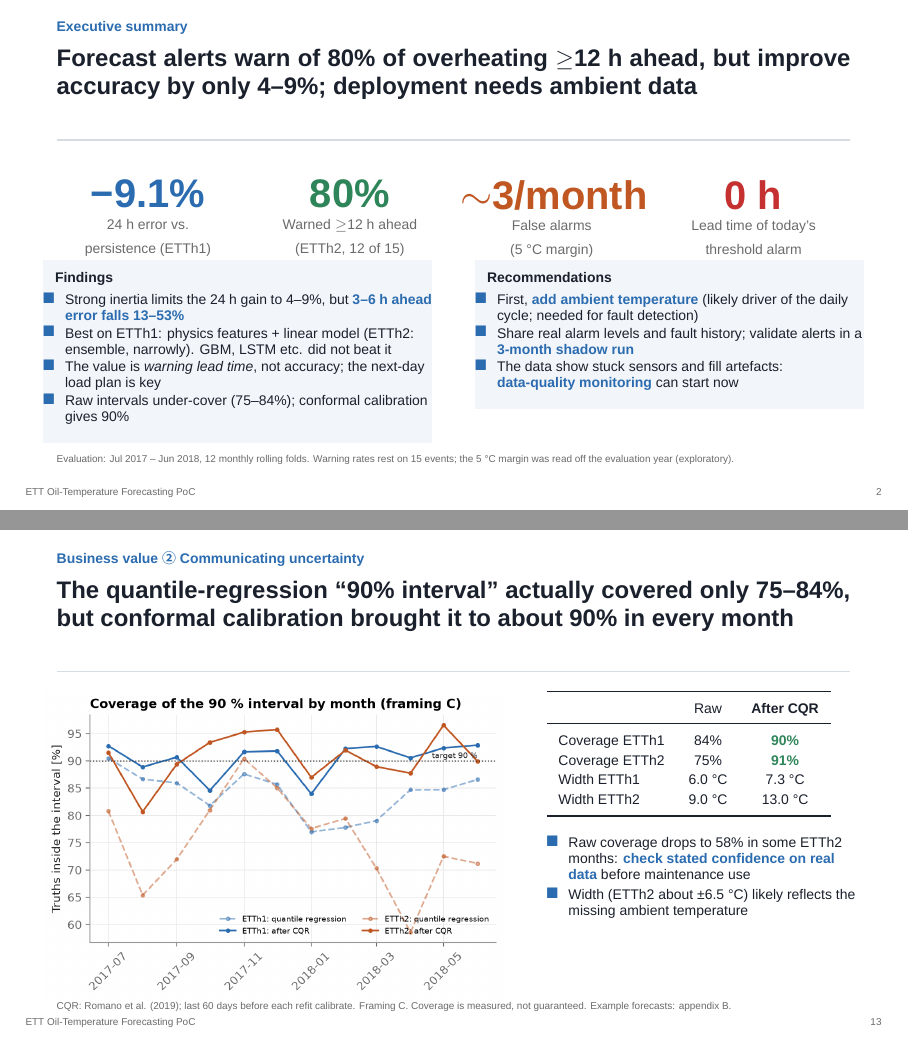
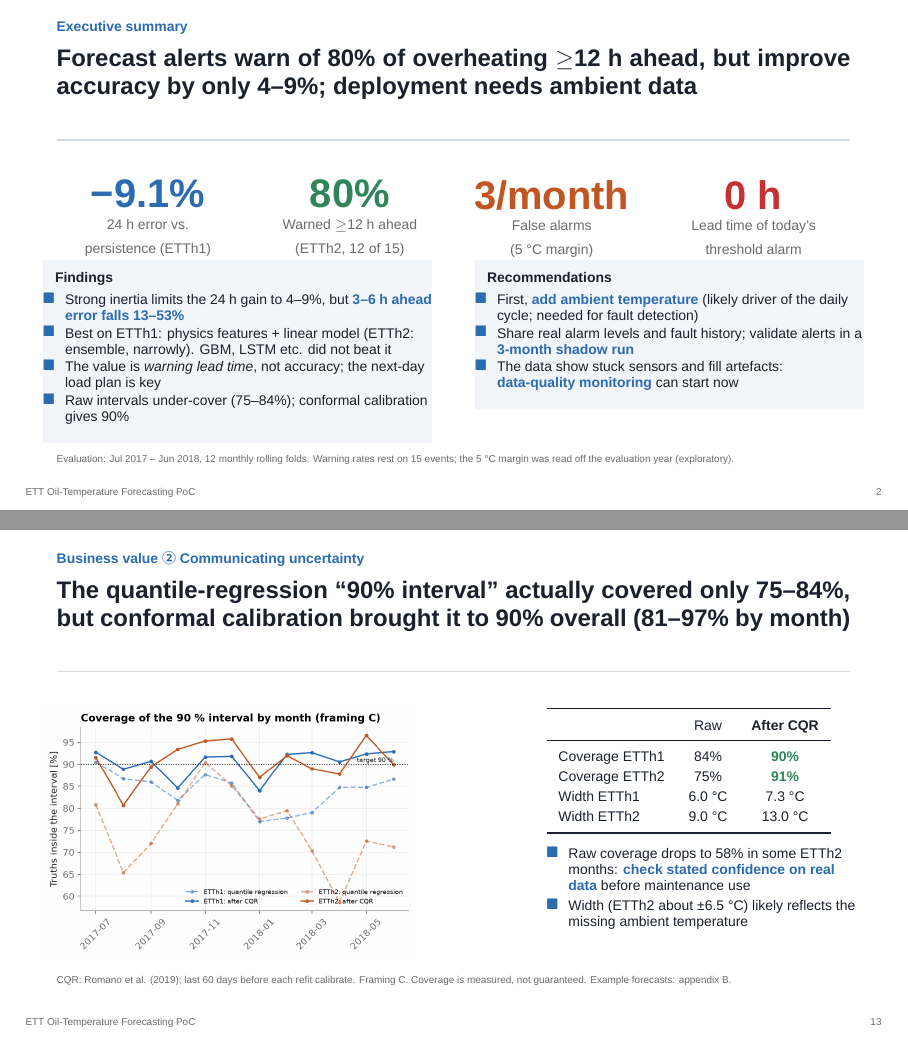
Before and after one commit to austenppm/ett-oil-temperature-forecast, LaTeX slides (slides/ETT_PoC_Report_EN.tex): pages 2 and 13 of 21, joined at a grey line. Compiled offline with XeLaTeX; a missing font is replaced by an installed copy or a similar font.

Commit message:
Docs: Holm survivors include ETTh2 Ridge (B); CQR coverage stated as overall (81-97% by month); 27 tests; slide fixes

```diff
--- a/slides/ETT_PoC_Report_EN.tex
+++ b/slides/ETT_PoC_Report_EN.tex
@@ -22,7 +22,7 @@
 \begin{frame}{Forecast alerts warn of 80\% of overheating $\geq$12 h ahead, but improve accuracy by only 4--9\%; deployment needs ambient data}
   \kpi{−9.1\%}{24 h error vs.\\persistence (ETTh1)}{accent}\hfill
   \kpi{80\%}{Warned $\geq$12 h ahead\\(ETTh2, 12 of 15)}{good}\hfill
-  \kpi{$\sim$3/month}{False alarms\\(5 °C margin)}{accent2}\hfill
+  \kpi{3/month}{False alarms\\(5 °C margin)}{accent2}\hfill
   \kpi{0 h}{Lead time of today's\\threshold alarm}{bad}
   \vspace{0.2cm}
   \begin{columns}[T]
@@ -293,10 +293,10 @@
 
 % ------------------------------------------------------------------ 12 uncertainty
 \settag{Business value ② Communicating uncertainty}
-\begin{frame}{The quantile-regression ``90\% interval'' actually covered only 75--84\%, but conformal calibration brought it to about 90\% in every month}
+\begin{frame}{The quantile-regression ``90\% interval'' actually covered only 75--84\%, but conformal calibration brought it to 90\% overall (81--97\% by month)}
   \begin{columns}[T]
     \begin{column}{0.58\textwidth}
-      \includegraphics[width=\textwidth]{res_coverage}
+      \includegraphics[width=\textwidth,height=4.4cm,keepaspectratio]{res_coverage}
     \end{column}
     \begin{column}{0.40\textwidth}
       \scriptsize
@@ -311,7 +311,7 @@
         Width ETTh2 & 9.0 °C & 13.0 °C \\
         \bottomrule
       \end{tabular}
-      \vspace{0.2cm}
+      \vspace{0.1cm}
       \begin{itemize}\setlength{\itemsep}{2pt}
         \item Raw coverage drops to 58\% in some ETTh2 months: \hl{check stated confidence on real data} before maintenance use
         \item Width (ETTh2 about ±6.5 °C) likely reflects the missing ambient temperature
```
Also changed, not shown: README.en.md (+2 -2 lines), slides/ETT_PoC_Report_JA.tex (+5 -5 lines), Makefile, README.md, slides/ETT_PoC_Report_EN.pdf, slides/ETT_PoC_Report_JA.pdf.
